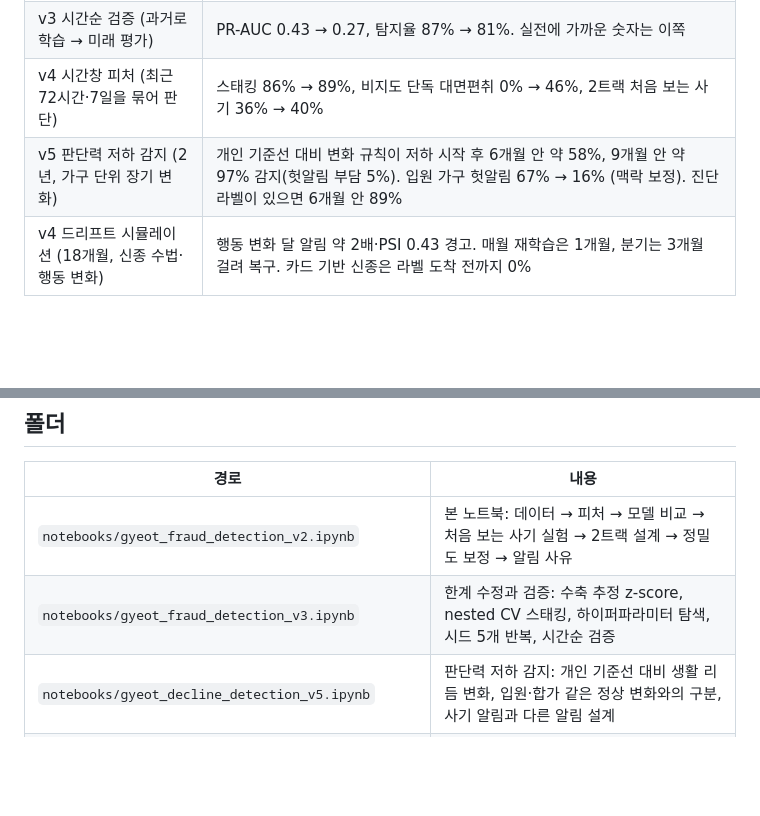
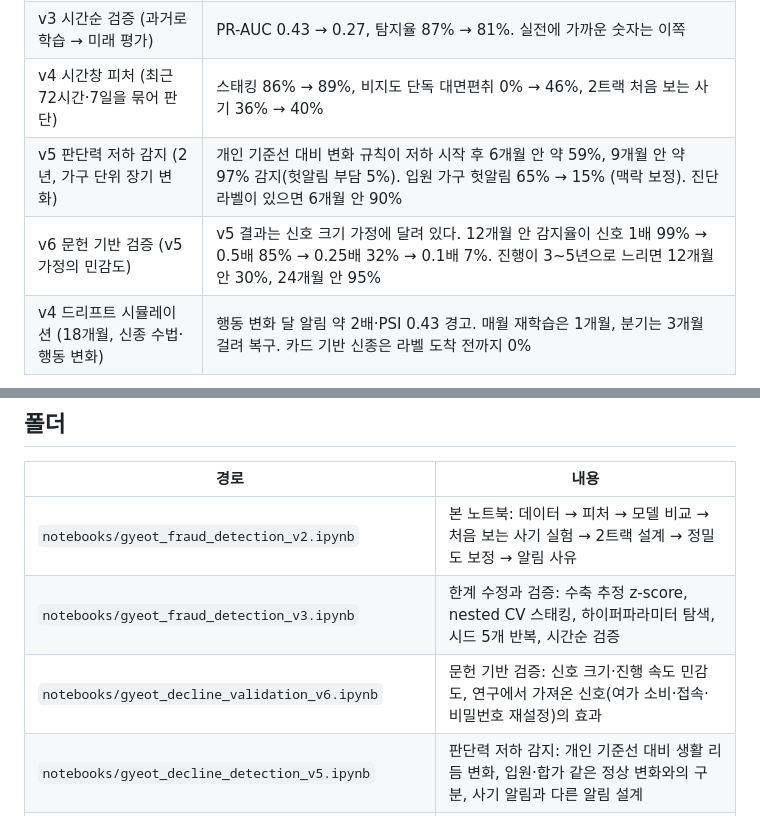
Before and after one commit to minyoungkang1227/gyeot-fraud-detection, a Markdown page: README.md, 2 parts joined by grey strips. Rendered like a GitHub page; blank space fills up the shorter version.

```diff
--- a/README.md
+++ b/README.md
@@ -17,7 +17,8 @@
 | v3 검증 (시드 5개 반복) | 스태킹 탐지율 87%±3% (v2 방식) → 87%±1% (v3: 수축 z-score, nested CV) |
 | v3 시간순 검증 (과거로 학습 → 미래 평가) | PR-AUC 0.43 → 0.27, 탐지율 87% → 81%. 실전에 가까운 숫자는 이쪽 |
 | v4 시간창 피처 (최근 72시간·7일을 묶어 판단) | 스태킹 86% → 89%, 비지도 단독 대면편취 0% → 46%, 2트랙 처음 보는 사기 36% → 40% |
-| v5 판단력 저하 감지 (2년, 가구 단위 장기 변화) | 개인 기준선 대비 변화 규칙이 저하 시작 후 6개월 안 약 58%, 9개월 안 약 97% 감지(헛알림 부담 5%). 입원 가구 헛알림 67% → 16% (맥락 보정). 진단 라벨이 있으면 6개월 안 89% |
+| v5 판단력 저하 감지 (2년, 가구 단위 장기 변화) | 개인 기준선 대비 변화 규칙이 저하 시작 후 6개월 안 약 59%, 9개월 안 약 97% 감지(헛알림 부담 5%). 입원 가구 헛알림 65% → 15% (맥락 보정). 진단 라벨이 있으면 6개월 안 90% |
+| v6 문헌 기반 검증 (v5 가정의 민감도) | v5 결과는 신호 크기 가정에 달려 있다. 12개월 안 감지율이 신호 1배 99% → 0.5배 85% → 0.25배 32% → 0.1배 7%. 진행이 3~5년으로 느리면 12개월 안 30%, 24개월 안 95% |
 | v4 드리프트 시뮬레이션 (18개월, 신종 수법·행동 변화) | 행동 변화 달 알림 약 2배·PSI 0.43 경고. 매월 재학습은 1개월, 분기는 3개월 걸려 복구. 카드 기반 신종은 라벨 도착 전까지 0% |
 
 ![알림 예산별 탐지율](figures/v2fig1.png)
@@ -46,6 +48,7 @@
 | --- | --- |
 | `notebooks/gyeot_fraud_detection_v2.ipynb` | 본 노트북: 데이터 → 피처 → 모델 비교 → 처음 보는 사기 실험 → 2트랙 설계 → 정밀도 보정 → 알림 사유 |
 | `notebooks/gyeot_fraud_detection_v3.ipynb` | 한계 수정과 검증: 수축 추정 z-score, nested CV 스태킹, 하이퍼파라미터 탐색, 시드 5개 반복, 시간순 검증 |
+| `notebooks/gyeot_decline_validation_v6.ipynb` | 문헌 기반 검증: 신호 크기·진행 속도 민감도, 연구에서 가져온 신호(여가 소비·접속·비밀번호 재설정)의 효과 |
 | `notebooks/gyeot_decline_detection_v5.ipynb` | 판단력 저하 감지: 개인 기준선 대비 생활 리듬 변화, 입원·합가 같은 정상 변화와의 구분, 사기 알림과 다른 알림 설계 |
 | `notebooks/gyeot_fraud_detection_v4.ipynb` | 사건 단위 판단(시간창 피처), 운영 중 드리프트·재학습 주기·PSI 모니터링, 운영 규칙 제안 |
 | `notebooks/gyeot_modeling_v1.ipynb` | 첫 버전 |
```
Also changed, not shown: other parts of README.md (+18 -0 lines), docs/literature_review.md (added, +119 -0 lines), figures/v5fig1.png, figures/v5fig2.png, figures/v5fig3.png, figures/v6fig1.png (added), 14 other files.
